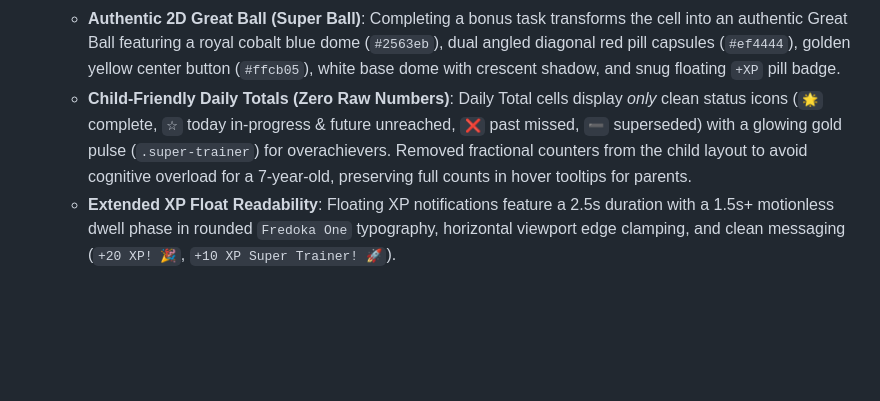
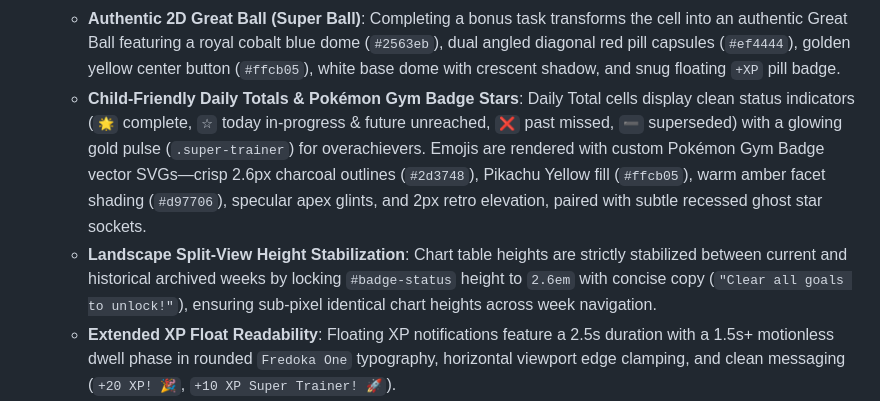
Before and after one commit to crsjain/kepler-pokemon-chart, a Markdown page: README.md, the part around the change. Rendered like a GitHub page; blank space fills up the shorter version.

Commit message:
docs: update README and create checkpoint 51 for session wrapup

```diff
--- a/README.md
+++ b/README.md
@@ -55,7 +55,8 @@ A gamified weekly behavior and task reward chart styled with a Pokémon theme fo
   - **Non-Clickable Rest Day Passes (`💤`)**: Floating, borderless emoji on diagonal stripes. In child mode, rest cells are strictly non-clickable (`disabled`, `pointer-events: none; cursor: default;`) to prevent accidental clicks or confusing button affordances during illness or travel.
   - **Elective Bonus Tasks (`✨`)**: Vibrant cyan dashed ring (`#0284c7`) with centered sparkle emoji, clickable for enrichment.
   - **Authentic 2D Great Ball (Super Ball)**: Completing a bonus task transforms the cell into an authentic Great Ball featuring a royal cobalt blue dome (`#2563eb`), dual angled diagonal red pill capsules (`#ef4444`), golden yellow center button (`#ffcb05`), white base dome with crescent shadow, and snug floating `+XP` pill badge.
-  - **Child-Friendly Daily Totals (Zero Raw Numbers)**: Daily Total cells display *only* clean status icons (`🌟` complete, `☆` today in-progress & future unreached, `❌` past missed, `➖` superseded) with a glowing gold pulse (`.super-trainer`) for overachievers. Removed fractional counters from the child layout to avoid cognitive overload for a 7-year-old, preserving full counts in hover tooltips for parents.
+  - **Child-Friendly Daily Totals & Pokémon Gym Badge Stars**: Daily Total cells display clean status indicators (`🌟` complete, `☆` today in-progress & future unreached, `❌` past missed, `➖` superseded) with a glowing gold pulse (`.super-trainer`) for overachievers. Emojis are rendered with custom Pokémon Gym Badge vector SVGs—crisp 2.6px charcoal outlines (`#2d3748`), Pikachu Yellow fill (`#ffcb05`), warm amber facet shading (`#d97706`), specular apex glints, and 2px retro elevation, paired with subtle recessed ghost star sockets.
+  - **Landscape Split-View Height Stabilization**: Chart table heights are strictly stabilized between current and historical archived weeks by locking `#badge-status` height to `2.6em` with concise copy (`"Clear all goals to unlock!"`), ensuring sub-pixel identical chart heights across week navigation.
   - **Extended XP Float Readability**: Floating XP notifications feature a 2.5s duration with a 1.5s+ motionless dwell phase in rounded `Fredoka One` typography, horizontal viewport edge clamping, and clean messaging (`+20 XP! 🎉`, `+10 XP Super Trainer! 🚀`).
   - **Smart Rollover Policy**: Elective bonus tasks (`'bonus'`) automatically carry over to new weeks, while temporary rest passes (`'rest'`) automatically expire.
 
```
Also changed, not shown: docs/checkpoint_51.md (added, +191 -0 lines).
